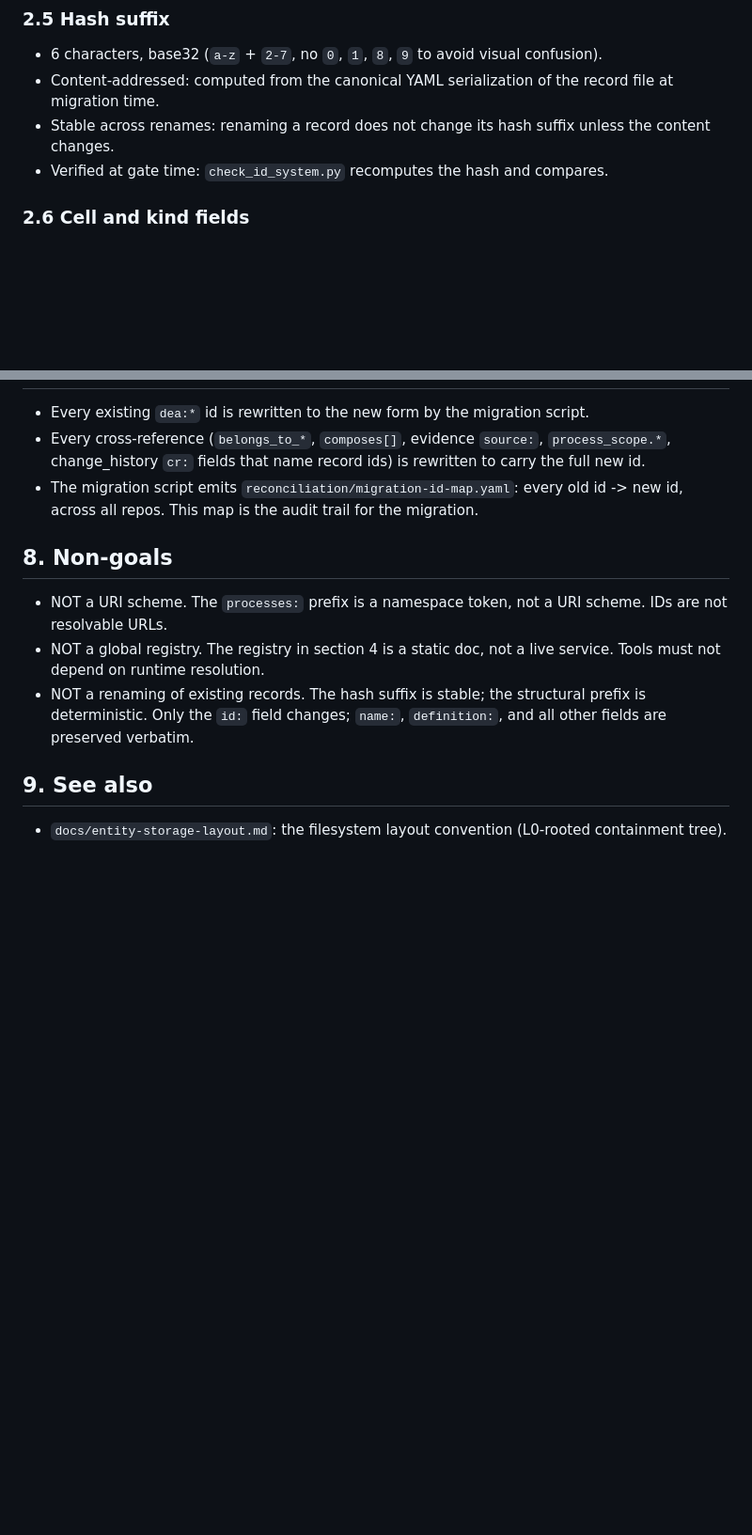
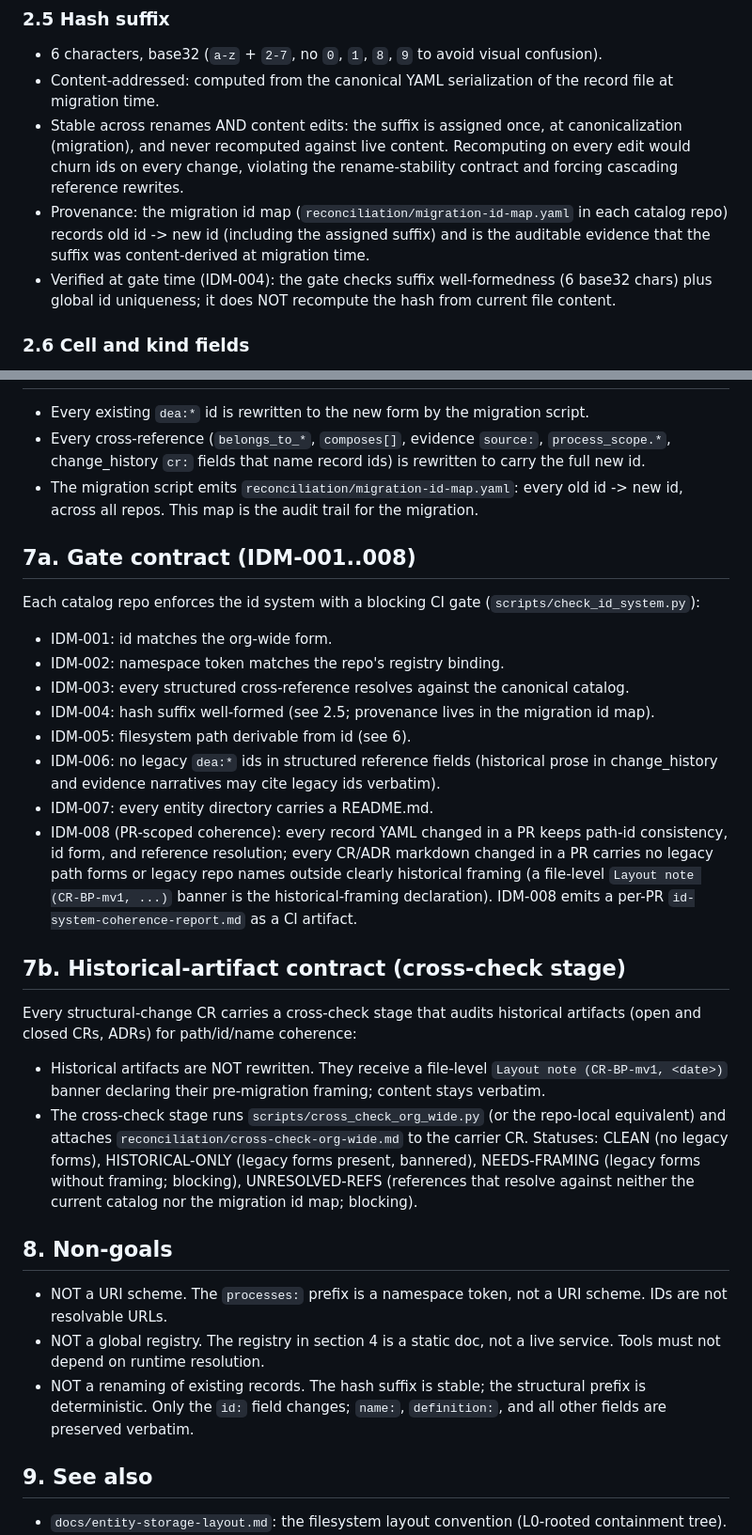
Before and after one commit to technehub-labs/dea-metaframework, a Markdown page: docs/id-system.md, 2 parts joined by grey strips. Shown at 94% size. Rendered like a GitHub page; blank space fills up the shorter version.

Commit message:
docs: amend id-system spec with landed gate contract (IDM-004/008, cross-check stage)
- 2.5: hash suffix is assigned once at canonicalization; gates verify
  well-formedness + uniqueness, never recompute from live content
  (recompute-on-edit would churn ids and cascade reference rewrites)
- 7a: IDM-001..008 gate contract, including PR-scoped IDM-008 coherence
- 7b: historical-artifact cross-check stage (banner + report, verbatim
  content)

```diff
--- a/docs/id-system.md
+++ b/docs/id-system.md
@@ -72,8 +72,9 @@ Full words, kebab-cased: `conceive`, `design`, `build`, `activate`, `operate`, `
 
 - 6 characters, base32 (`a-z` + `2-7`, no `0`, `1`, `8`, `9` to avoid visual confusion).
 - Content-addressed: computed from the canonical YAML serialization of the record file at migration time.
-- Stable across renames: renaming a record does not change its hash suffix unless the content changes.
-- Verified at gate time: `check_id_system.py` recomputes the hash and compares.
+- Stable across renames AND content edits: the suffix is assigned once, at canonicalization (migration), and never recomputed against live content. Recomputing on every edit would churn ids on every change, violating the rename-stability contract and forcing cascading reference rewrites.
+- Provenance: the migration id map (`reconciliation/migration-id-map.yaml` in each catalog repo) records old id -> new id (including the assigned suffix) and is the auditable evidence that the suffix was content-derived at migration time.
+- Verified at gate time (IDM-004): the gate checks suffix well-formedness (6 base32 chars) plus global id uniqueness; it does NOT recompute the hash from current file content.
 
 ### 2.6 Cell and kind fields
 
@@ -131,6 +132,26 @@ Every cross-repo reference carries the full id (namespace token + structural fie
 - Every cross-reference (`belongs_to_*`, `composes[]`, evidence `source:`, `process_scope.*`, change_history `cr:` fields that name record ids) is rewritten to carry the full new id.
 - The migration script emits `reconciliation/migration-id-map.yaml`: every old id -> new id, across all repos. This map is the audit trail for the migration.
 
+## 7a. Gate contract (IDM-001..008)
+
+Each catalog repo enforces the id system with a blocking CI gate (`scripts/check_id_system.py`):
+
+- IDM-001: id matches the org-wide form.
+- IDM-002: namespace token matches the repo's registry binding.
+- IDM-003: every structured cross-reference resolves against the canonical catalog.
+- IDM-004: hash suffix well-formed (see 2.5; provenance lives in the migration id map).
+- IDM-005: filesystem path derivable from id (see 6).
+- IDM-006: no legacy `dea:*` ids in structured reference fields (historical prose in change_history and evidence narratives may cite legacy ids verbatim).
+- IDM-007: every entity directory carries a README.md.
+- IDM-008 (PR-scoped coherence): every record YAML changed in a PR keeps path-id consistency, id form, and reference resolution; every CR/ADR markdown changed in a PR carries no legacy path forms or legacy repo names outside clearly historical framing (a file-level `Layout note (CR-BP-mv1, ...)` banner is the historical-framing declaration). IDM-008 emits a per-PR `id-system-coherence-report.md` as a CI artifact.
+
+## 7b. Historical-artifact contract (cross-check stage)
+
+Every structural-change CR carries a cross-check stage that audits historical artifacts (open and closed CRs, ADRs) for path/id/name coherence:
+
+- Historical artifacts are NOT rewritten. They receive a file-level `Layout note (CR-BP-mv1, <date>)` banner declaring their pre-migration framing; content stays verbatim.
+- The cross-check stage runs `scripts/cross_check_org_wide.py` (or the repo-local equivalent) and attaches `reconciliation/cross-check-org-wide.md` to the carrier CR. Statuses: CLEAN (no legacy forms), HISTORICAL-ONLY (legacy forms present, bannered), NEEDS-FRAMING (legacy forms without framing; blocking), UNRESOLVED-REFS (references that resolve against neither the current catalog nor the migration id map; blocking).
+
 ## 8. Non-goals
 
 - NOT a URI scheme. The `processes:` prefix is a namespace token, not a URI scheme. IDs are not resolvable URLs.
```
